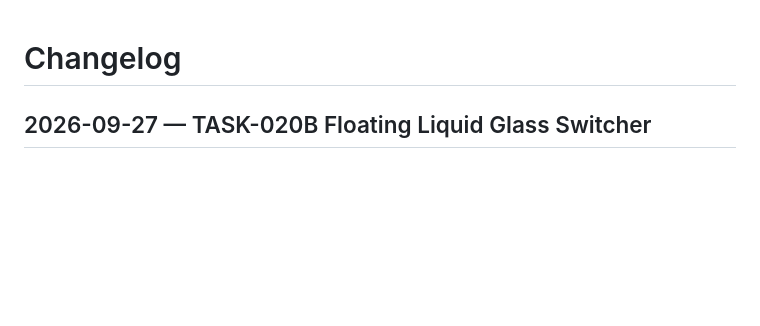
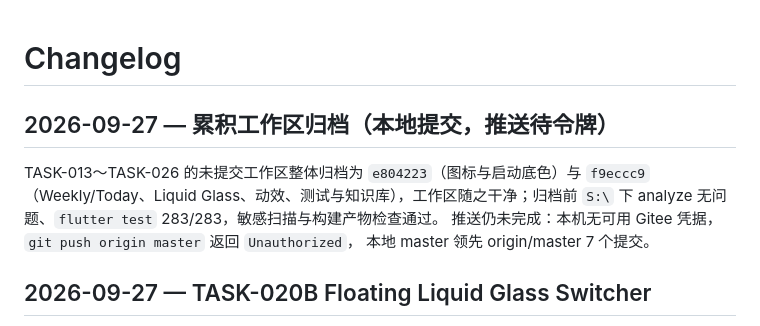
Before and after one commit to cxi75100-sketch/huike, a Markdown page: knowledge/changelog.md, the part around the change. GitHub-like rendering; blank space fills up the shorter version.

```diff
--- a/knowledge/changelog.md
+++ b/knowledge/changelog.md
@@ -1,4 +1,12 @@
 # Changelog
+
+## 2026-09-27 — 累积工作区归档（本地提交，推送待令牌）
+
+TASK-013～TASK-026 的未提交工作区整体归档为 `e804223`（图标与启动底色）与 `f9eccc9`
+（Weekly/Today、Liquid Glass、动效、测试与知识库），工作区随之干净；归档前 `S:\` 下
+analyze 无问题、`flutter test` 283/283，敏感扫描与构建产物检查通过。
+推送仍未完成：本机无可用 Gitee 凭据，`git push origin master` 返回 `Unauthorized`，
+本地 master 领先 origin/master 7 个提交。
 
 ## 2026-09-27 — TASK-020B Floating Liquid Glass Switcher
 
```
Also changed, not shown: knowledge/current_state.md (+19 -1 lines), knowledge/tasks.md (+5 -0 lines).
